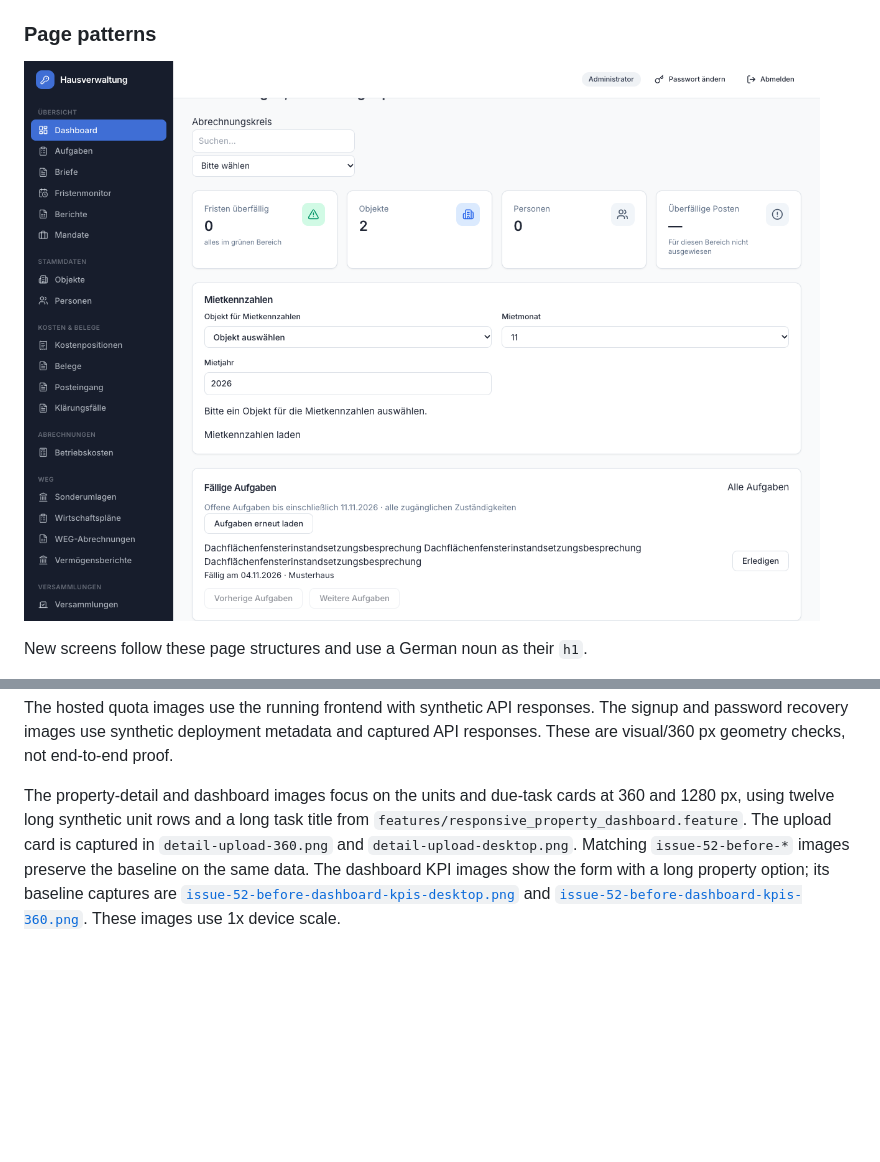
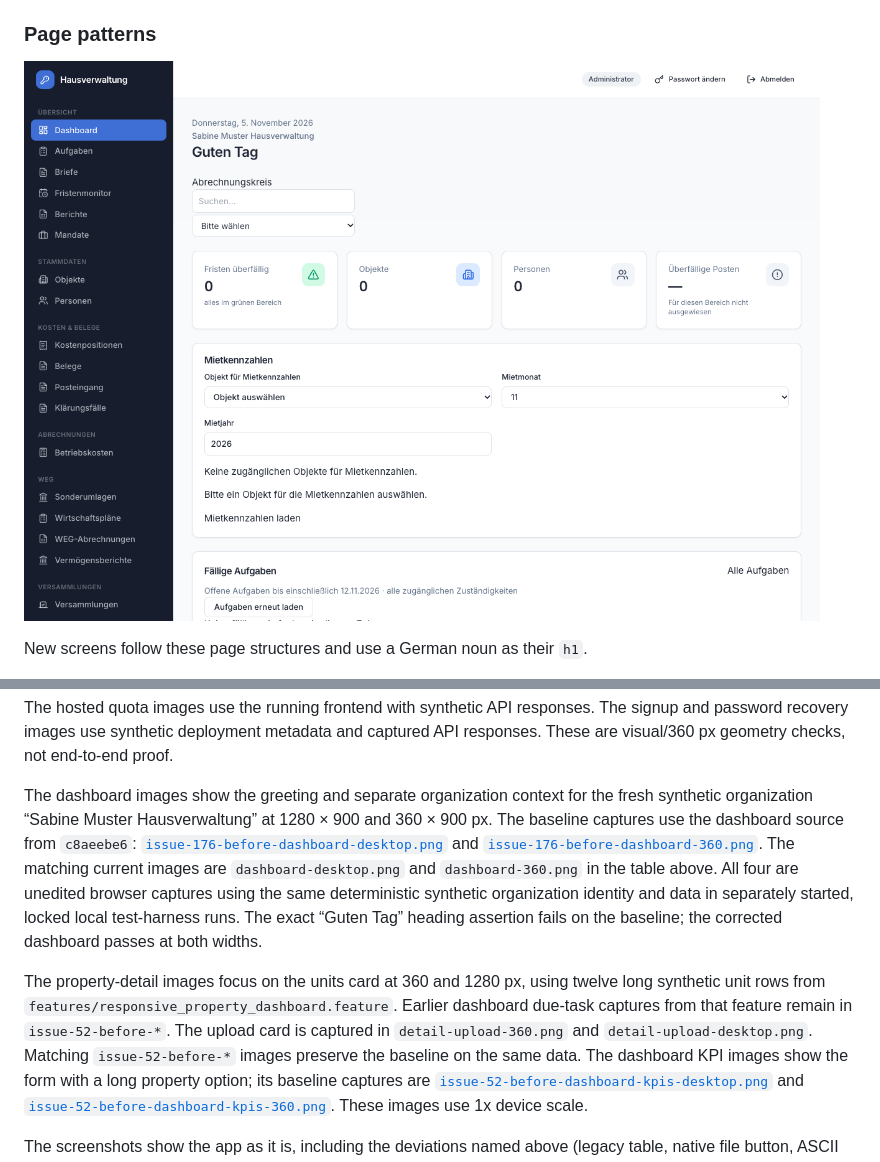
Before and after one commit to itskeKs/verwalino, a Markdown page: DESIGN.md, 2 parts joined by grey strips. Drawn GitHub-style; pictures changed too: docs/assets/design/dashboard-desktop.png; blank space fills up the shorter version.

Commit message:
test(dashboard): retain greeting comparisons and align assertions
The greeting change left a stale finance assertion and lacked browser comparisons.

Retain actual baseline/current captures, align the financial overview assertion,
and make external-target skips boolean.

Tests: baseline browser 2 red; corrected browser 2 green; components 23 green;
make lint; make docs-check.

Refs #176

```diff
--- a/DESIGN.md
+++ b/DESIGN.md
@@ -1051,9 +1051,21 @@ The hosted quota images use the running frontend with synthetic API responses.
 The signup and password recovery images use synthetic deployment metadata and
 captured API responses. These are visual/360 px geometry checks, not end-to-end proof.
 
-The property-detail and dashboard images focus on the units and due-task cards at
-360 and 1280 px, using twelve long synthetic unit rows and a long task title from
-`features/responsive_property_dashboard.feature`. The upload card is captured in
+The dashboard images show the greeting and separate organization context for the
+fresh synthetic organization “Sabine Muster Hausverwaltung” at 1280 × 900 and
+360 × 900 px. The baseline captures use the dashboard source from `c8aeebe6`:
+[`issue-176-before-dashboard-desktop.png`](docs/assets/design/issue-176-before-dashboard-desktop.png)
+and [`issue-176-before-dashboard-360.png`](docs/assets/design/issue-176-before-dashboard-360.png).
+The matching current images are `dashboard-desktop.png` and `dashboard-360.png` in
+the table above. All four are unedited browser captures using the same deterministic
+synthetic organization identity and data in separately started, locked local test-harness
+runs. The exact “Guten Tag” heading assertion fails on the baseline; the corrected
+dashboard passes at both widths.
+
+The property-detail images focus on the units card at 360 and 1280 px, using twelve
+long synthetic unit rows from `features/responsive_property_dashboard.feature`.
+Earlier dashboard due-task captures from that feature remain in `issue-52-before-*`.
+The upload card is captured in
 `detail-upload-360.png` and `detail-upload-desktop.png`. Matching `issue-52-before-*`
 images preserve the baseline on the same data. The dashboard KPI images show the
 form with a long property option; its baseline captures are
```
Also changed, not shown: docs/assets/design/dashboard-360.png, docs/assets/design/issue-176-before-dashboard-360.png (added), docs/assets/design/issue-176-before-dashboard-desktop.png (added), 2 other files.
